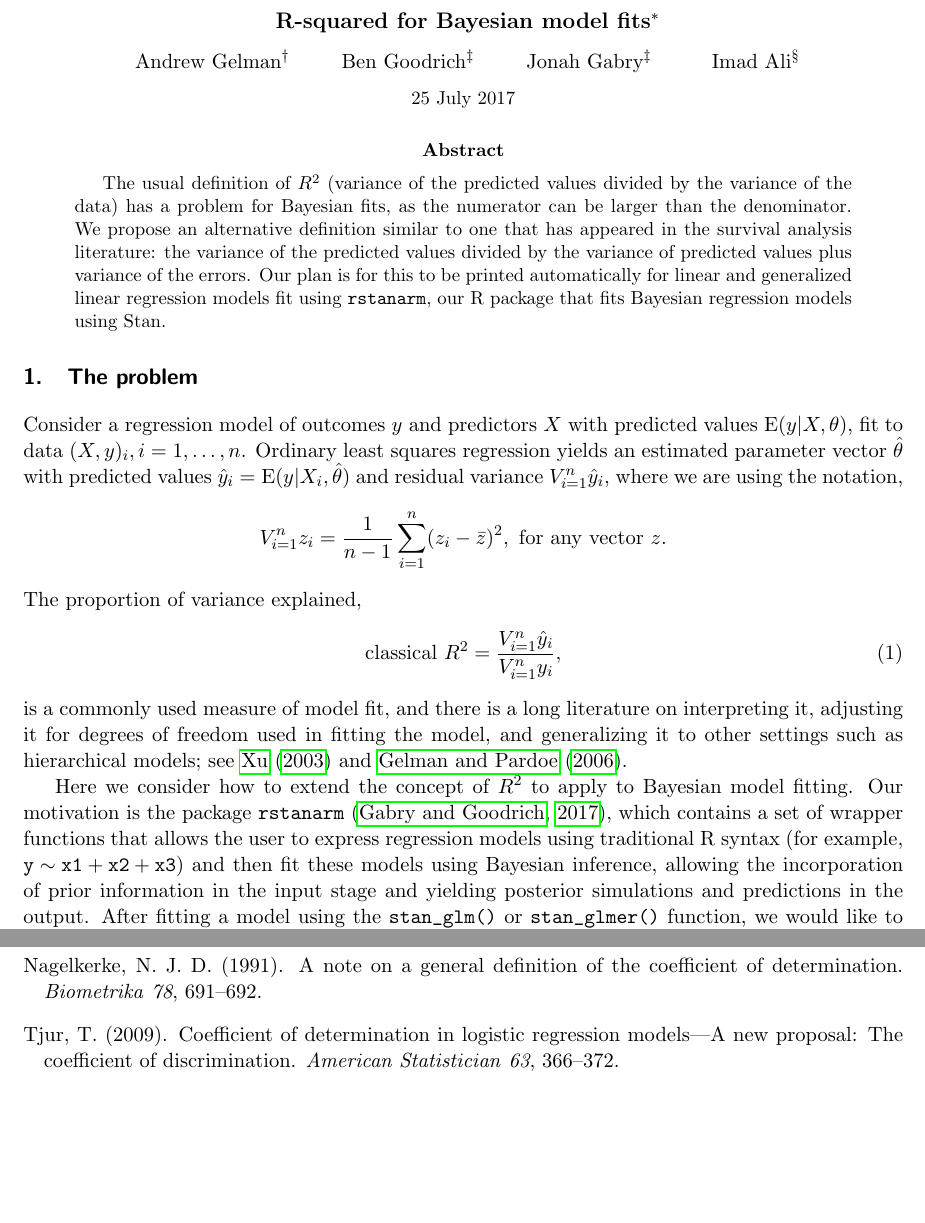
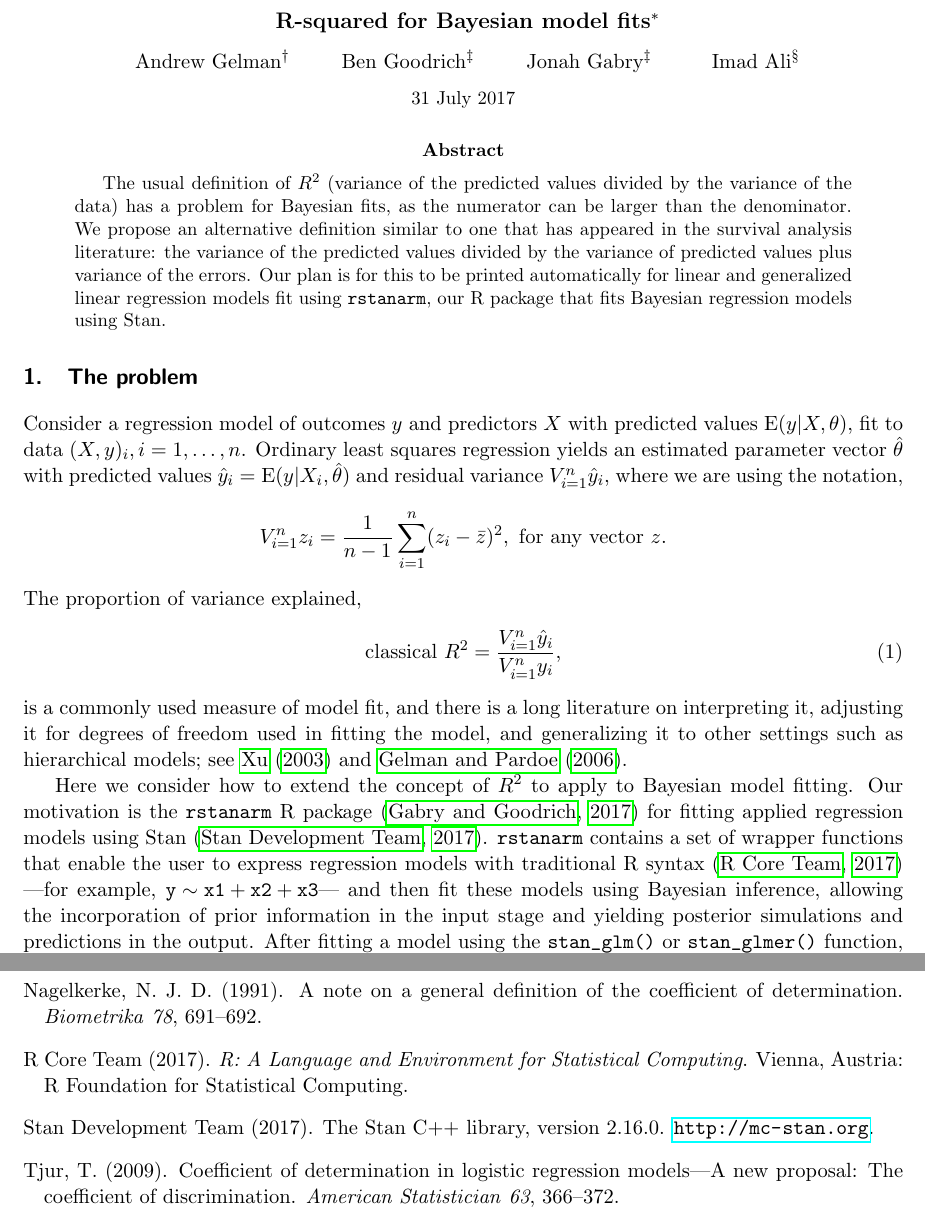
Before and after one commit to jgabry/bayes_R2, a LaTeX paper (bayes_R2.tex): two parts of pages 1 and 5 of 6, joined at a grey line, cut so that both start at the same text, the shorter picture padded with empty space. Compiled offline with pdfLaTeX.

```diff
--- a/bayes_R2.tex
+++ b/bayes_R2.tex
@@ -48,9 +48,17 @@
 \makeatother
 
 
-\title{\bf R-squared for Bayesian model fits\footnote{We thank Frank Harrell for helpful comments and the National Science Foundation, Office of Naval Research, Institute for Education Sciences, and Sloan Foundation for partial support of this work.}\vspace{.1in}}
-\author{Andrew Gelman\footnote{Department of Statistics and Department of Political Science, Columbia University.} \and Ben Goodrich\footnote{Institute for Social and Economic Research and Policy, Columbia University.} \and Jonah Gabry$^\ddagger$ \and Imad Ali\footnote{Department of Statistics, Columbia University.}\vspace{.1in}}
-\date{25 July 2017\vspace{-.1in}}
+\title{\bf R-squared for Bayesian model fits\footnote{
+  We thank Frank Harrell for helpful comments and the National Science Foundation,
+  Office of Naval Research, Institute for Education Sciences, and Sloan Foundation
+  for partial support of this work.
+}\vspace{.1in}}
+\author{Andrew Gelman\footnote{Department of Statistics and Department of Political Science, Columbia University.}
+  \and Ben Goodrich\footnote{Institute for Social and Economic Research and Policy, Columbia University.}
+  \and Jonah Gabry$^\ddagger$
+  \and Imad Ali\footnote{Department of Statistics, Columbia University.
+}\vspace{.1in}}
+\date{31 July 2017\vspace{-.1in}}
 \begin{document}\sloppy
 \maketitle
 \thispagestyle{empty}
@@ -90,10 +98,11 @@
 and \cite{GelmanPardoe2006}.
 
 Here we consider how to extend the concept of $R^2$ to apply to Bayesian model
-fitting.  Our motivation is the package {\tt rstanarm} \citep{rstanarmRpackage},
-which contains a set of wrapper functions that allows the user to express
-regression models using traditional R syntax
-(for example, $\mathtt{y \sim x1 + x2 + x3}$)
+fitting.  Our motivation is the {\tt rstanarm} R package
+\citep{rstanarmRpackage} for fitting applied regression models using Stan
+\citep{stan}. {\tt rstanarm} contains a set of wrapper functions that enable the
+user to express regression models with traditional R syntax \citep{rcore}
+---for example, $\mathtt{y \sim x1 + x2 + x3}$---
 and then fit these models using Bayesian inference, allowing the incorporation
 of prior information in the input stage and yielding posterior simulations and
 predictions in the output.  After fitting a model using the \verb#stan_glm()#
```
Also changed, not shown: bayes_R2.bib (+12 -2 lines), bayes_R2.pdf, bayes_R2.tex (74 more changed lines).
